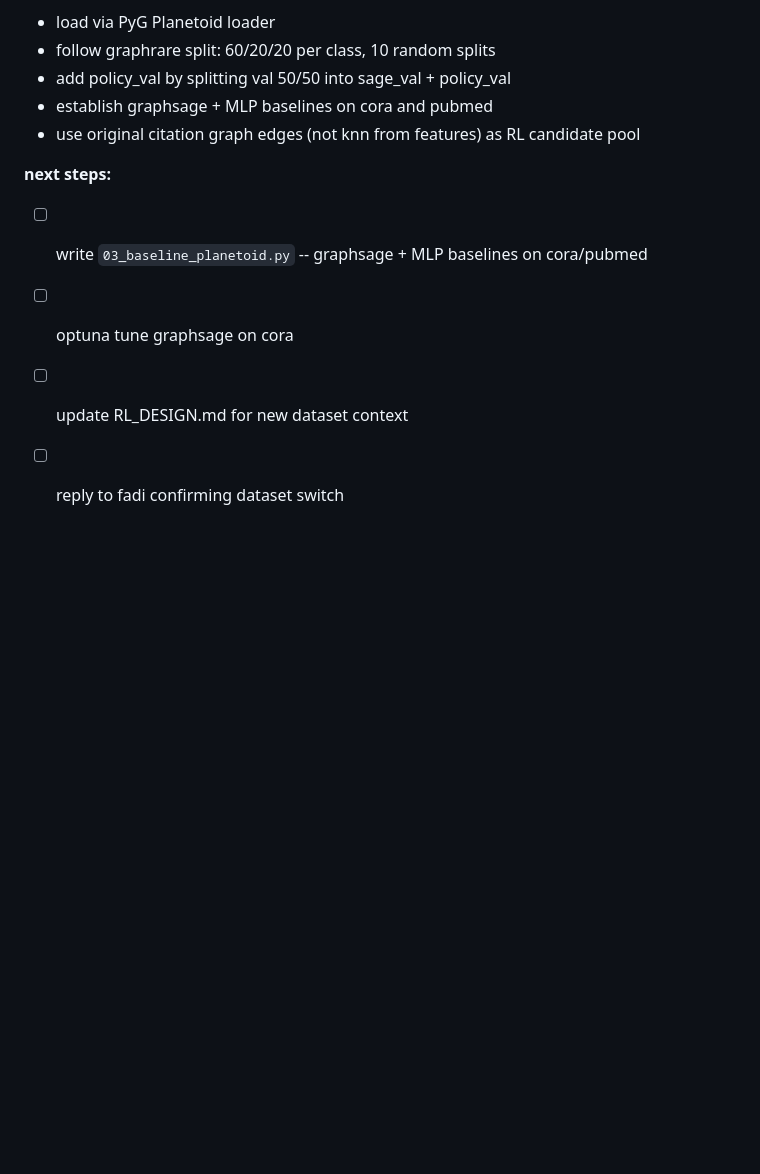
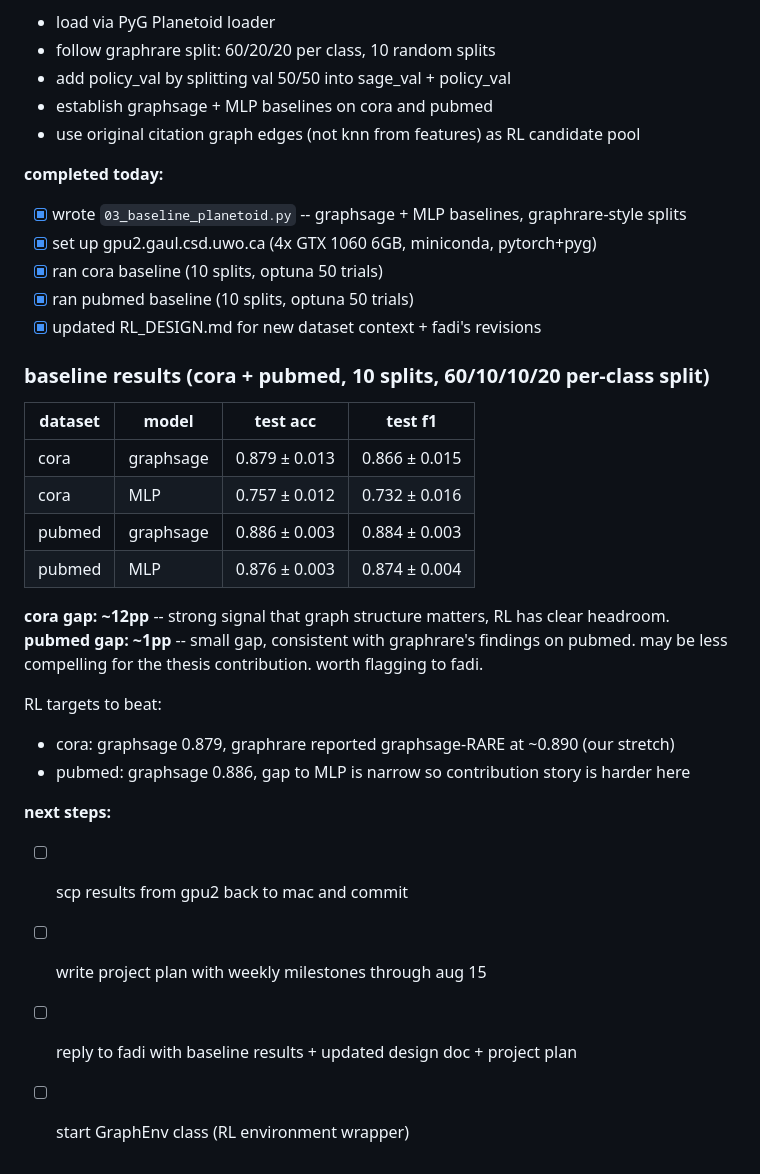
Before and after one commit to mlekhi/rl-graph-construction, a Markdown page: PROGRESS.md, the part around the change. GitHub-like rendering; blank space fills up the shorter version.

Commit message:
add cora + pubmed baseline results to progress log
graphsage: cora 0.879±0.013, pubmed 0.886±0.003
mlp: cora 0.757±0.012, pubmed 0.876±0.003
cora gap 12pp -- strong signal. pubmed gap 1pp -- to flag with fadi.

Co-Authored-By: Claude Sonnet 4.6 <noreply@anthropic.com>

```diff
--- a/PROGRESS.md
+++ b/PROGRESS.md
@@ -179,8 +179,31 @@ fadi confirmed switch away from the sentiment dataset. reason: MLP is already co
 - establish graphsage + MLP baselines on cora and pubmed
 - use original citation graph edges (not knn from features) as RL candidate pool
 
+**completed today:**
+- [x] wrote `03_baseline_planetoid.py` -- graphsage + MLP baselines, graphrare-style splits
+- [x] set up gpu2.gaul.csd.uwo.ca (4x GTX 1060 6GB, miniconda, pytorch+pyg)
+- [x] ran cora baseline (10 splits, optuna 50 trials)
+- [x] ran pubmed baseline (10 splits, optuna 50 trials)
+- [x] updated RL_DESIGN.md for new dataset context + fadi's revisions
+
+### baseline results (cora + pubmed, 10 splits, 60/10/10/20 per-class split)
+
+| dataset | model | test acc | test f1 |
+|---|---|---|---|
+| cora | graphsage | 0.879 ± 0.013 | 0.866 ± 0.015 |
+| cora | MLP | 0.757 ± 0.012 | 0.732 ± 0.016 |
+| pubmed | graphsage | 0.886 ± 0.003 | 0.884 ± 0.003 |
+| pubmed | MLP | 0.876 ± 0.003 | 0.874 ± 0.004 |
+
+**cora gap: ~12pp** -- strong signal that graph structure matters, RL has clear headroom.
+**pubmed gap: ~1pp** -- small gap, consistent with graphrare's findings on pubmed. may be less compelling for the thesis contribution. worth flagging to fadi.
+
+RL targets to beat:
+- cora: graphsage 0.879, graphrare reported graphsage-RARE at ~0.890 (our stretch)
+- pubmed: graphsage 0.886, gap to MLP is narrow so contribution story is harder here
+
 **next steps:**
-- [ ] write `03_baseline_planetoid.py` -- graphsage + MLP baselines on cora/pubmed
-- [ ] optuna tune graphsage on cora
-- [ ] update RL_DESIGN.md for new dataset context
-- [ ] reply to fadi confirming dataset switch
+- [ ] scp results from gpu2 back to mac and commit
+- [ ] write project plan with weekly milestones through aug 15
+- [ ] reply to fadi with baseline results + updated design doc + project plan
+- [ ] start GraphEnv class (RL environment wrapper)
```
